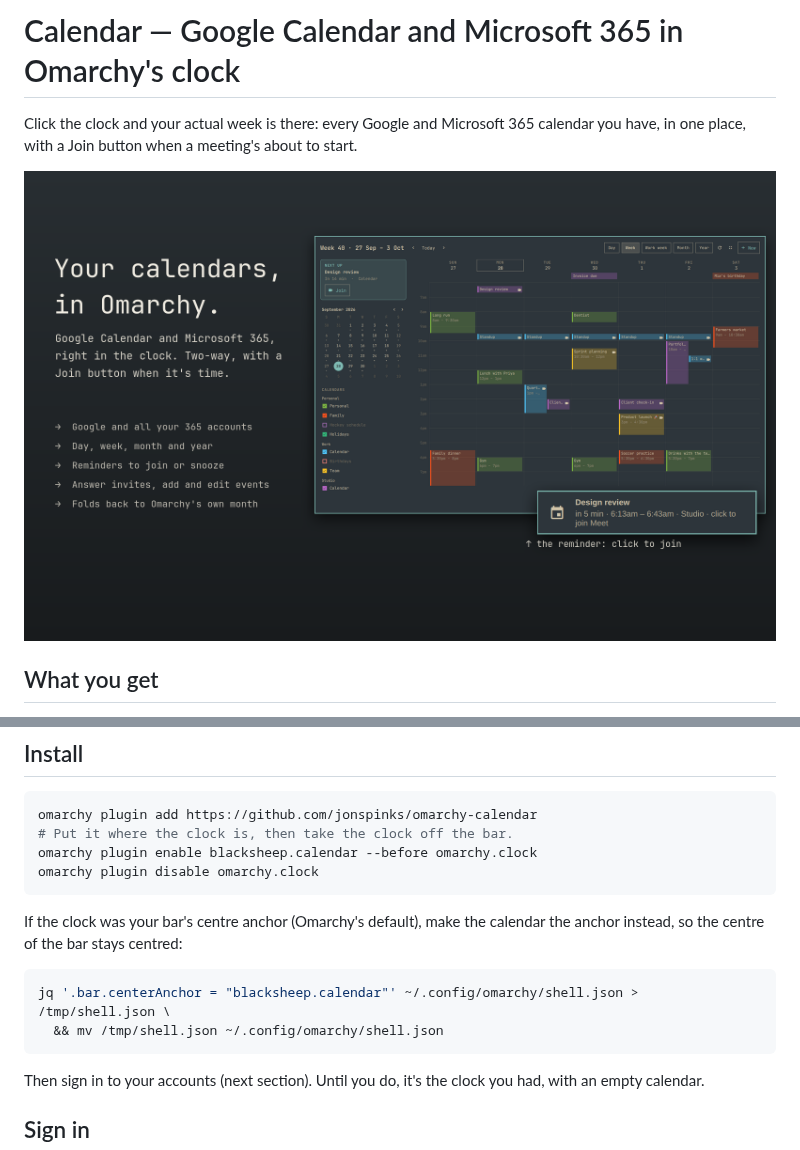
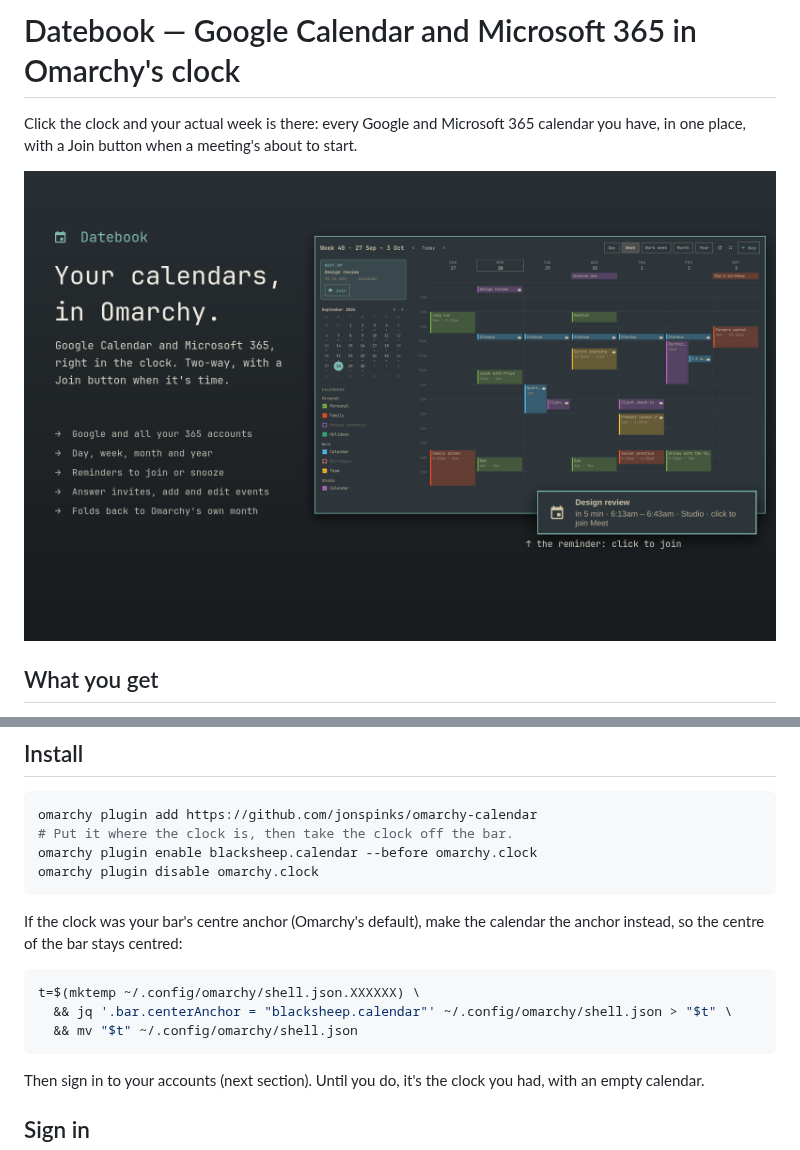
Before and after one commit to jonspinks/omarchy-calendar, a Markdown page: README.md, 2 parts joined by grey strips. Rendered like a GitHub page; pictures changed too: preview.png.

````diff
--- a/README.md
+++ b/README.md
@@ -1,4 +1,4 @@
-# Calendar — Google Calendar and Microsoft 365 in Omarchy's clock
+# Datebook — Google Calendar and Microsoft 365 in Omarchy's clock
 
 Click the clock and your actual week is there: every Google and Microsoft 365
 calendar you have, in one place, with a Join button when a meeting's about to
@@ -69,8 +69,9 @@ If the clock was your bar's centre anchor (Omarchy's default), make the
 calendar the anchor instead, so the centre of the bar stays centred:
 
 ```bash
-jq '.bar.centerAnchor = "blacksheep.calendar"' ~/.config/omarchy/shell.json > /tmp/shell.json \
-  && mv /tmp/shell.json ~/.config/omarchy/shell.json
+t=$(mktemp ~/.config/omarchy/shell.json.XXXXXX) \
+  && jq '.bar.centerAnchor = "blacksheep.calendar"' ~/.config/omarchy/shell.json > "$t" \
+  && mv "$t" ~/.config/omarchy/shell.json
 ```
 
 Then sign in to your accounts (next section). Until you do, it's the clock
````
Also changed, not shown: other parts of README.md (+1 -1 lines), PRIVACY.md (+10 -6 lines), 3 other files.
